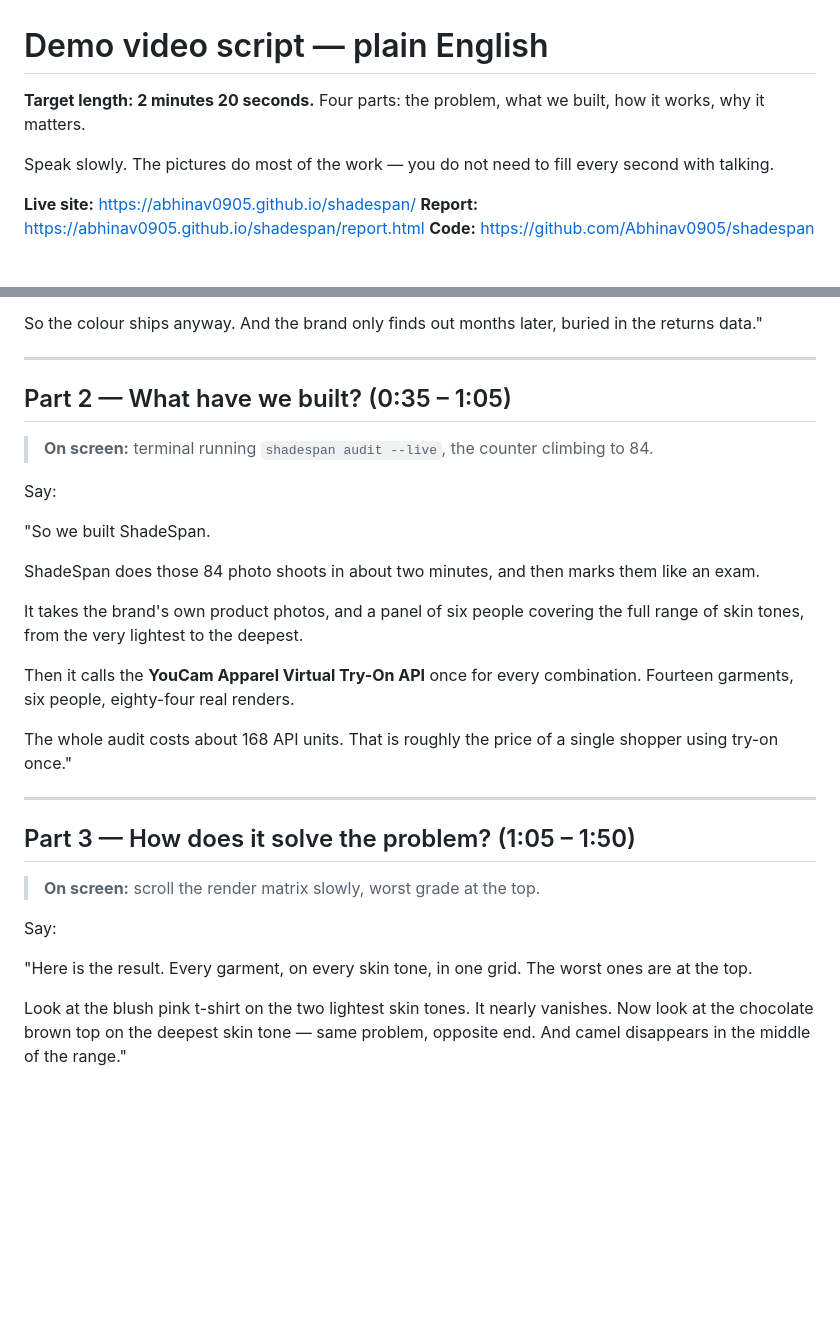
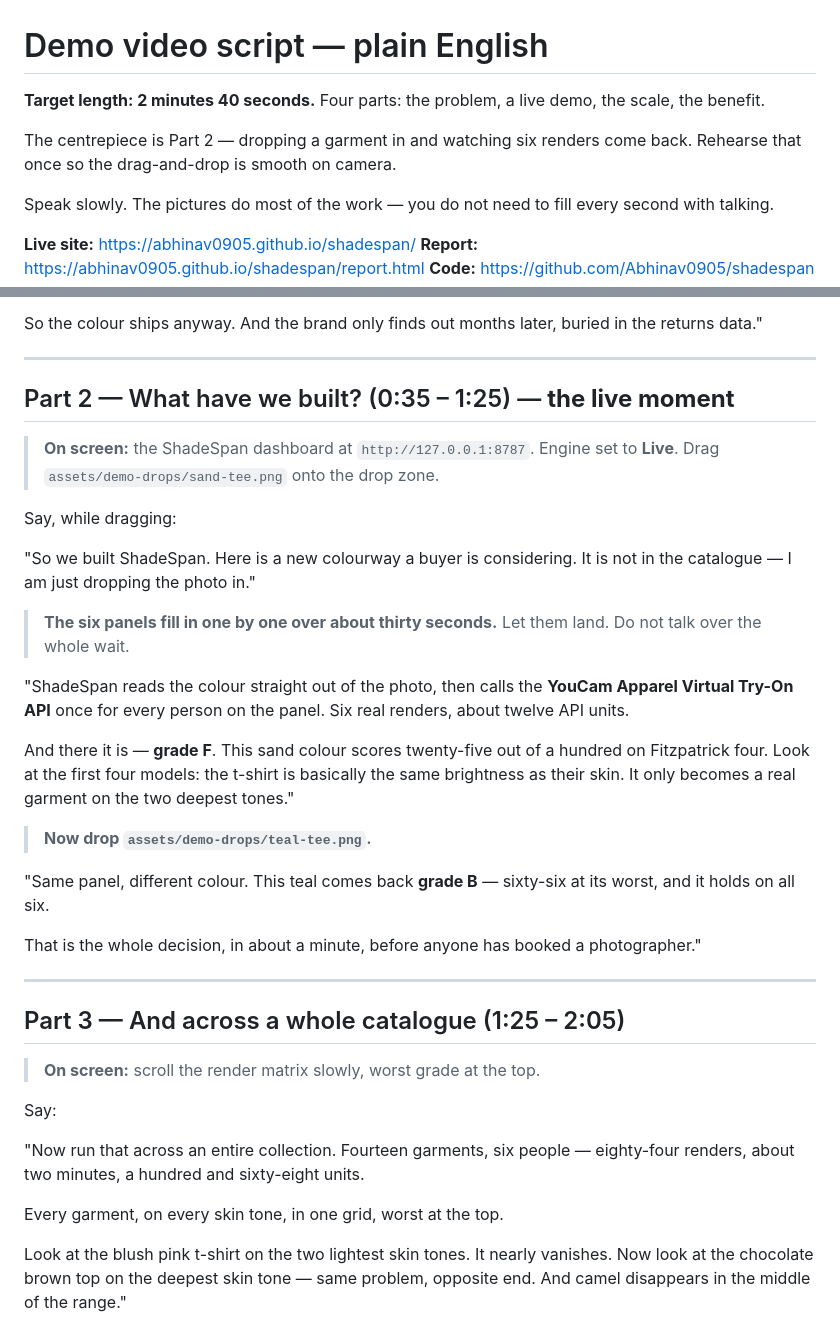
Before and after one commit to Abhinav0905/shadespan, a Markdown page: docs/DEMO-SCRIPT.md, 2 parts joined by grey strips. Drawn GitHub-style; blank space fills up the shorter version.

```diff
--- a/docs/DEMO-SCRIPT.md
+++ b/docs/DEMO-SCRIPT.md
@@ -1,6 +1,8 @@
 # Demo video script — plain English
 
-**Target length: 2 minutes 20 seconds.** Four parts: the problem, what we built, how it works, why it matters.
+**Target length: 2 minutes 40 seconds.** Four parts: the problem, a live demo, the scale, the benefit.
+
+The centrepiece is Part 2 — dropping a garment in and watching six renders come back. Rehearse that once so the drag-and-drop is smooth on camera.
 
 Speak slowly. The pictures do most of the work — you do not need to fill every second with talking.
 
@@ -28,31 +30,38 @@ So the colour ships anyway. And the brand only finds out months later, buried in
 
 ---
 
-## Part 2 — What have we built? (0:35 – 1:05)
+## Part 2 — What have we built? (0:35 – 1:25) — **the live moment**
 
-> **On screen:** terminal running `shadespan audit --live`, the counter climbing to 84.
+> **On screen:** the ShadeSpan dashboard at `http://127.0.0.1:8787`. Engine set to **Live**.
+> Drag `assets/demo-drops/sand-tee.png` onto the drop zone.
 
-Say:
+Say, while dragging:
 
-"So we built ShadeSpan.
+"So we built ShadeSpan. Here is a new colourway a buyer is considering. It is not in the catalogue — I am just dropping the photo in."
 
-ShadeSpan does those 84 photo shoots in about two minutes, and then marks them like an exam.
+> **The six panels fill in one by one over about thirty seconds.** Let them land. Do not talk over the whole wait.
 
-It takes the brand's own product photos, and a panel of six people covering the full range of skin tones, from the very lightest to the deepest.
+"ShadeSpan reads the colour straight out of the photo, then calls the **YouCam Apparel Virtual Try-On API** once for every person on the panel. Six real renders, about twelve API units.
 
-Then it calls the **YouCam Apparel Virtual Try-On API** once for every combination. Fourteen garments, six people, eighty-four real renders.
+And there it is — **grade F**. This sand colour scores twenty-five out of a hundred on Fitzpatrick four. Look at the first four models: the t-shirt is basically the same brightness as their skin. It only becomes a real garment on the two deepest tones."
 
-The whole audit costs about 168 API units. That is roughly the price of a single shopper using try-on once."
+> **Now drop `assets/demo-drops/teal-tee.png`.**
+
+"Same panel, different colour. This teal comes back **grade B** — sixty-six at its worst, and it holds on all six.
+
+That is the whole decision, in about a minute, before anyone has booked a photographer."
 
 ---
 
-## Part 3 — How does it solve the problem? (1:05 – 1:50)
+## Part 3 — And across a whole catalogue (1:25 – 2:05)
 
 > **On screen:** scroll the render matrix slowly, worst grade at the top.
 
 Say:
 
-"Here is the result. Every garment, on every skin tone, in one grid. The worst ones are at the top.
+"Now run that across an entire collection. Fourteen garments, six people — eighty-four renders, about two minutes, a hundred and sixty-eight units.
+
+Every garment, on every skin tone, in one grid, worst at the top.
 
 Look at the blush pink t-shirt on the two lightest skin tones. It nearly vanishes. Now look at the chocolate brown top on the deepest skin tone — same problem, opposite end. And camel disappears in the middle of the range."
 
```
Also changed, not shown: other parts of docs/DEMO-SCRIPT.md (+12 -8 lines), README.md (+8 -0 lines), assets/demo-drops/sand-tee.png (added), assets/demo-drops/teal-tee.png (added), docs/screenshots/03-dashboard.png, docs/screenshots/04-drop-result.png (added), 4 other files.
